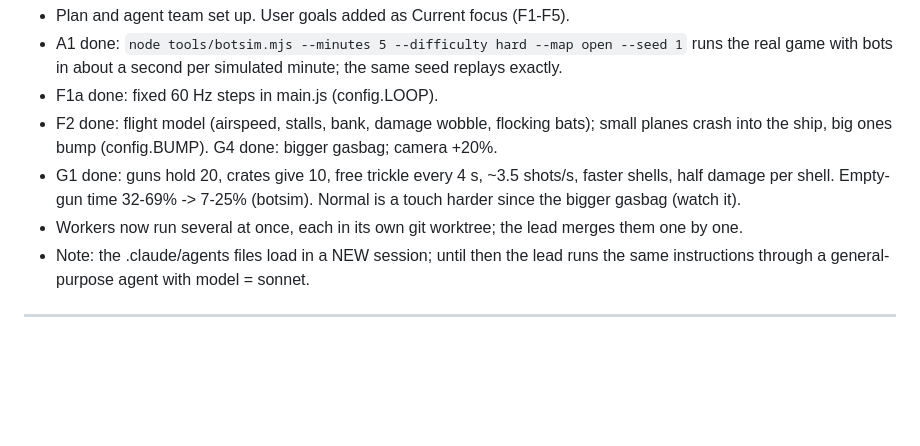
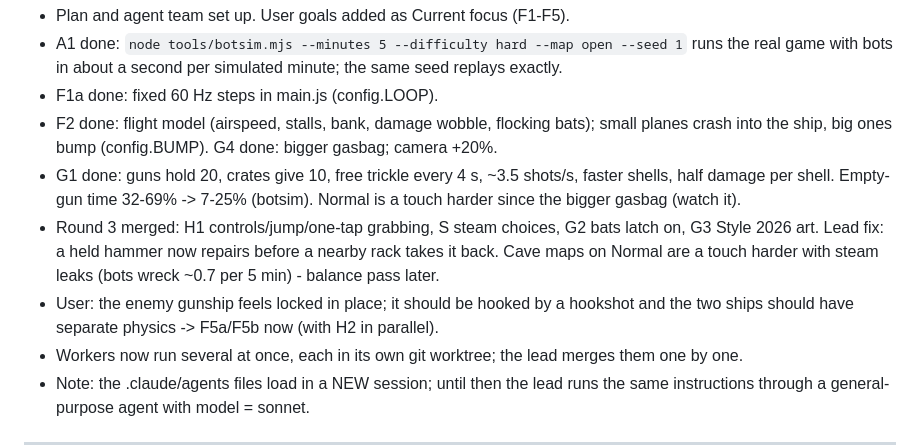
Before and after one commit to NUTELLA-DAD/QR-PHONE-GAME, a Markdown page: PLAN.md, the part around the change. Rendered like a GitHub page; blank space fills up the shorter version.

Commit message:
Plan: round 3 merged; gunship physics next
Co-Authored-By: Claude Opus 5.5 <noreply@anthropic.com>

```diff
--- a/PLAN.md
+++ b/PLAN.md
@@ -189,6 +189,11 @@ after each phase.
 - G1 done: guns hold 20, crates give 10, free trickle every 4 s, ~3.5 shots/s, faster shells,
   half damage per shell. Empty-gun time 32-69% -> 7-25% (botsim). Normal is a touch harder
   since the bigger gasbag (watch it).
+- Round 3 merged: H1 controls/jump/one-tap grabbing, S steam choices, G2 bats latch on, G3 Style 2026
+  art. Lead fix: a held hammer now repairs before a nearby rack takes it back. Cave maps on Normal
+  are a touch harder with steam leaks (bots wreck ~0.7 per 5 min) - balance pass later.
+- User: the enemy gunship feels locked in place; it should be hooked by a hookshot and the two
+  ships should have separate physics -> F5a/F5b now (with H2 in parallel).
 - Workers now run several at once, each in its own git worktree; the lead merges them one by one.
 - Note: the .claude/agents files load in a NEW session; until then the lead runs the same
   instructions through a general-purpose agent with model = sonnet.
```
